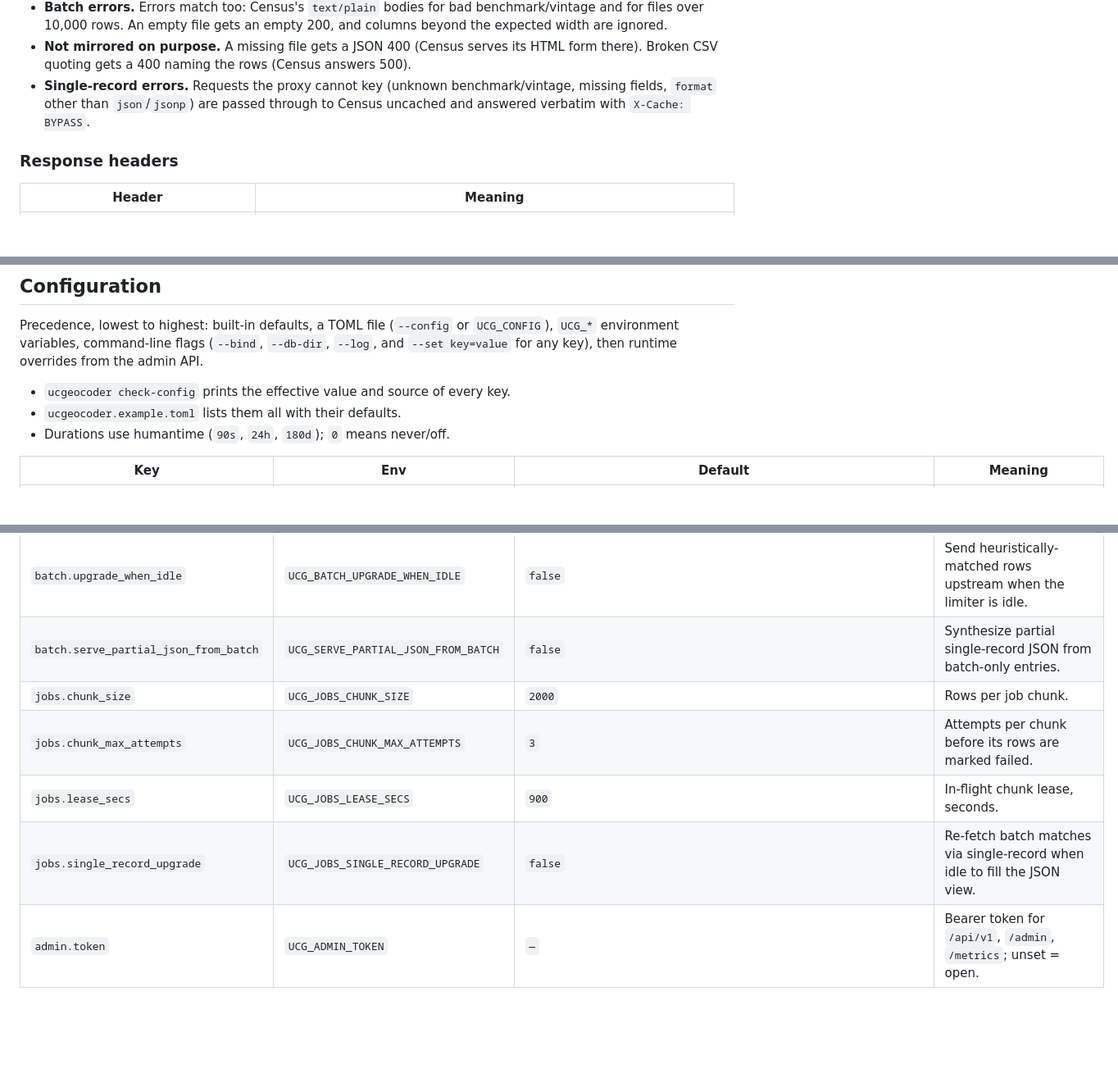
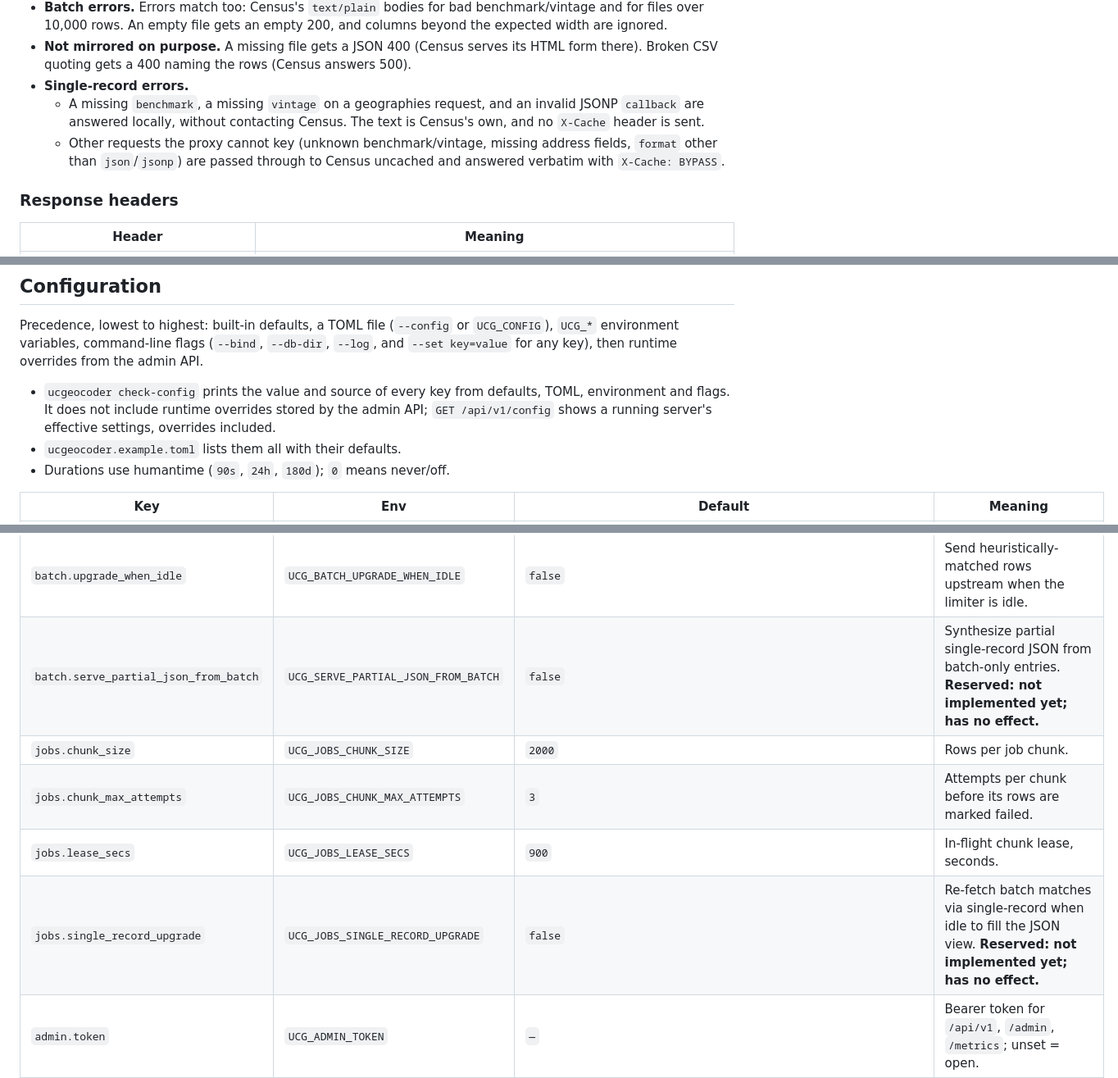
Before and after one commit to dathere/uscensus-caching-geocoder, a Markdown page: README.md, 3 parts joined by grey strips. Shown at 82% size. Drawn GitHub-style; blank space fills up the shorter version.

Commit message:
Correct README claims found in Phase 10 review
- Mark serve_partial_json_from_batch and single_record_upgrade as
  reserved (not implemented)
- check-config excludes runtime overrides; point to GET /api/v1/config
- Distinguish locally answered single-record errors from pass-through

Co-Authored-By: Claude Opus 5.5 <noreply@anthropic.com>

```diff
--- a/README.md
+++ b/README.md
@@ -74,9 +74,13 @@ golden tests against responses captured from census.gov (`tests/fixtures/live/`)
   expected width are ignored.
 - **Not mirrored on purpose.** A missing file gets a JSON 400 (Census serves its HTML form
   there). Broken CSV quoting gets a 400 naming the rows (Census answers 500).
-- **Single-record errors.** Requests the proxy cannot key (unknown benchmark/vintage,
-  missing fields, `format` other than `json`/`jsonp`) are passed through to Census uncached
-  and answered verbatim with `X-Cache: BYPASS`.
+- **Single-record errors.**
+  - A missing `benchmark`, a missing `vintage` on a geographies request, and an invalid
+    JSONP `callback` are answered locally, without contacting Census. The text is Census's
+    own, and no `X-Cache` header is sent.
+  - Other requests the proxy cannot key (unknown benchmark/vintage, missing address fields,
+    `format` other than `json`/`jsonp`) are passed through to Census uncached and answered
+    verbatim with `X-Cache: BYPASS`.
 
 ### Response headers
 
@@ -231,7 +235,9 @@ Precedence, lowest to highest: built-in defaults, a TOML file (`--config` or `UC
 `UCG_*` environment variables, command-line flags (`--bind`, `--db-dir`, `--log`, and
 `--set key=value` for any key), then runtime overrides from the admin API.
 
-- `ucgeocoder check-config` prints the effective value and source of every key.
+- `ucgeocoder check-config` prints the value and source of every key from defaults, TOML,
+  environment and flags. It does not include runtime overrides stored by the admin API;
+  `GET /api/v1/config` shows a running server's effective settings, overrides included.
 - `ucgeocoder.example.toml` lists them all with their defaults.
 - Durations use humantime (`90s`, `24h`, `180d`); `0` means never/off.
 
@@ -276,11 +282,11 @@ Precedence, lowest to highest: built-in defaults, a TOML file (`--config` or `UC
 | `batch.chunk_size` | `UCG_BATCH_CHUNK_SIZE` | `2000` | Rows per upstream batch upload. |
 | `batch.max_rows` | `UCG_BATCH_MAX_ROWS` | `10000` | Maximum rows accepted per request. |
 | `batch.upgrade_when_idle` | `UCG_BATCH_UPGRADE_WHEN_IDLE` | `false` | Send heuristically-matched rows upstream when the limiter is idle. |
-| `batch.serve_partial_json_from_batch` | `UCG_SERVE_PARTIAL_JSON_FROM_BATCH` | `false` | Synthesize partial single-record JSON from batch-only entries. |
+| `batch.serve_partial_json_from_batch` | `UCG_SERVE_PARTIAL_JSON_FROM_BATCH` | `false` | Synthesize partial single-record JSON from batch-only entries. **Reserved: not implemented yet; has no effect.** |
 | `jobs.chunk_size` | `UCG_JOBS_CHUNK_SIZE` | `2000` | Rows per job chunk. |
 | `jobs.chunk_max_attempts` | `UCG_JOBS_CHUNK_MAX_ATTEMPTS` | `3` | Attempts per chunk before its rows are marked failed. |
 | `jobs.lease_secs` | `UCG_JOBS_LEASE_SECS` | `900` | In-flight chunk lease, seconds. |
-| `jobs.single_record_upgrade` | `UCG_JOBS_SINGLE_RECORD_UPGRADE` | `false` | Re-fetch batch matches via single-record when idle to fill the JSON view. |
+| `jobs.single_record_upgrade` | `UCG_JOBS_SINGLE_RECORD_UPGRADE` | `false` | Re-fetch batch matches via single-record when idle to fill the JSON view. **Reserved: not implemented yet; has no effect.** |
 | `admin.token` | `UCG_ADMIN_TOKEN` | `—` | Bearer token for `/api/v1`, `/admin`, `/metrics`; unset = open. |
 | `admin.require_token` | `UCG_ADMIN_REQUIRE_TOKEN` | `false` | Refuse to start without a token. |
 | `admin.metrics_public` | `UCG_METRICS_PUBLIC` | `false` | Serve `/metrics` without a token. |
```
Also changed, not shown: docs/PLAN.md (+2 -2 lines).
